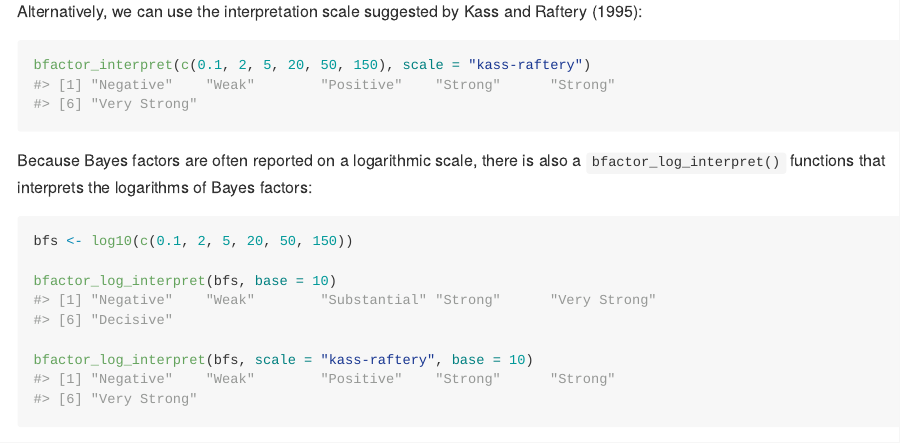
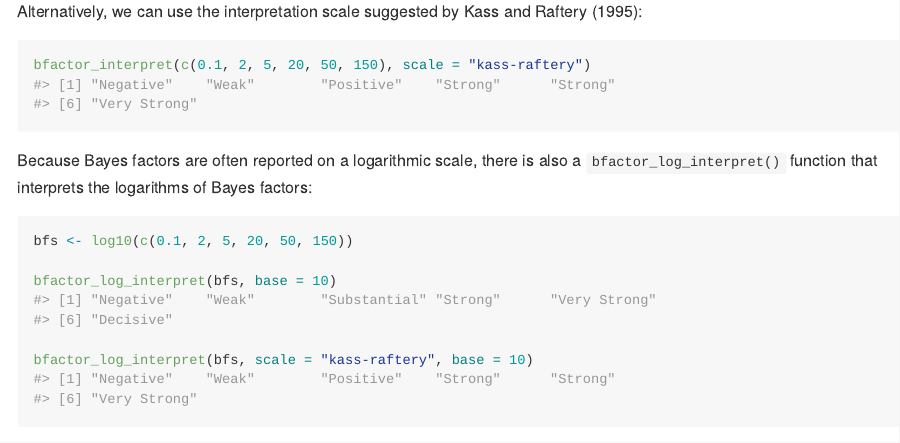
Before and after one commit to ptfonseca/pcal, an R Markdown document (README.Rmd): the page in a window 1100 px wide, from 2590 px down. The pictures show the output file README.md that the author committed with the source, drawn offline in the style of GitHub; badge pictures from the web are left out.

Commit message:
fix typo

````diff
--- a/README.Rmd
+++ b/README.Rmd
@@ -121,7 +121,7 @@ Alternatively, we can use the interpretation scale suggested by @kass1995:
 bfactor_interpret(c(0.1, 2, 5, 20, 50, 150), scale = "kass-raftery")
 ```
 
-Because Bayes factors are often reported on a logarithmic scale, there is also a `bfactor_log_interpret()` functions that interprets the logarithms of Bayes factors:
+Because Bayes factors are often reported on a logarithmic scale, there is also a `bfactor_log_interpret()` function that interprets the logarithms of Bayes factors:
 
 ```{r}
 bfs <- log10(c(0.1, 2, 5, 20, 50, 150))
````
Also changed, not shown: README.md.
